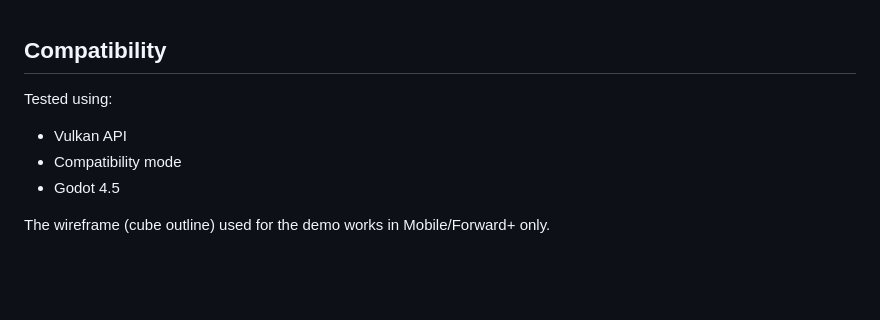
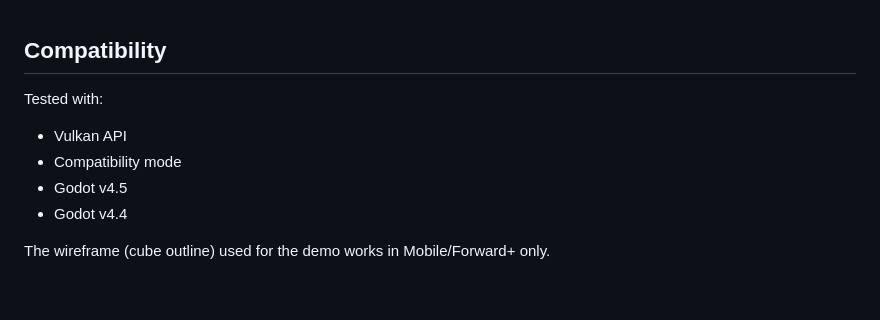
Before and after one commit to 1hue/GodotTexture3DVisualizer, a Markdown page: README.md, the part around the change. GitHub-like rendering.

Commit message:
Add tested with 4.4 in `readme`

```diff
--- a/README.md
+++ b/README.md
@@ -73,11 +73,12 @@ The texture is then, effectively, transferred from the CPU to the GPU and availa
 
 ## Compatibility
 
-Tested using:
+Tested with:
 
 - Vulkan API
 - Compatibility mode
-- Godot 4.5
+- Godot v4.5
+- Godot v4.4
 
 The wireframe (cube outline) used for the demo works in Mobile/Forward+ only.
 
```
